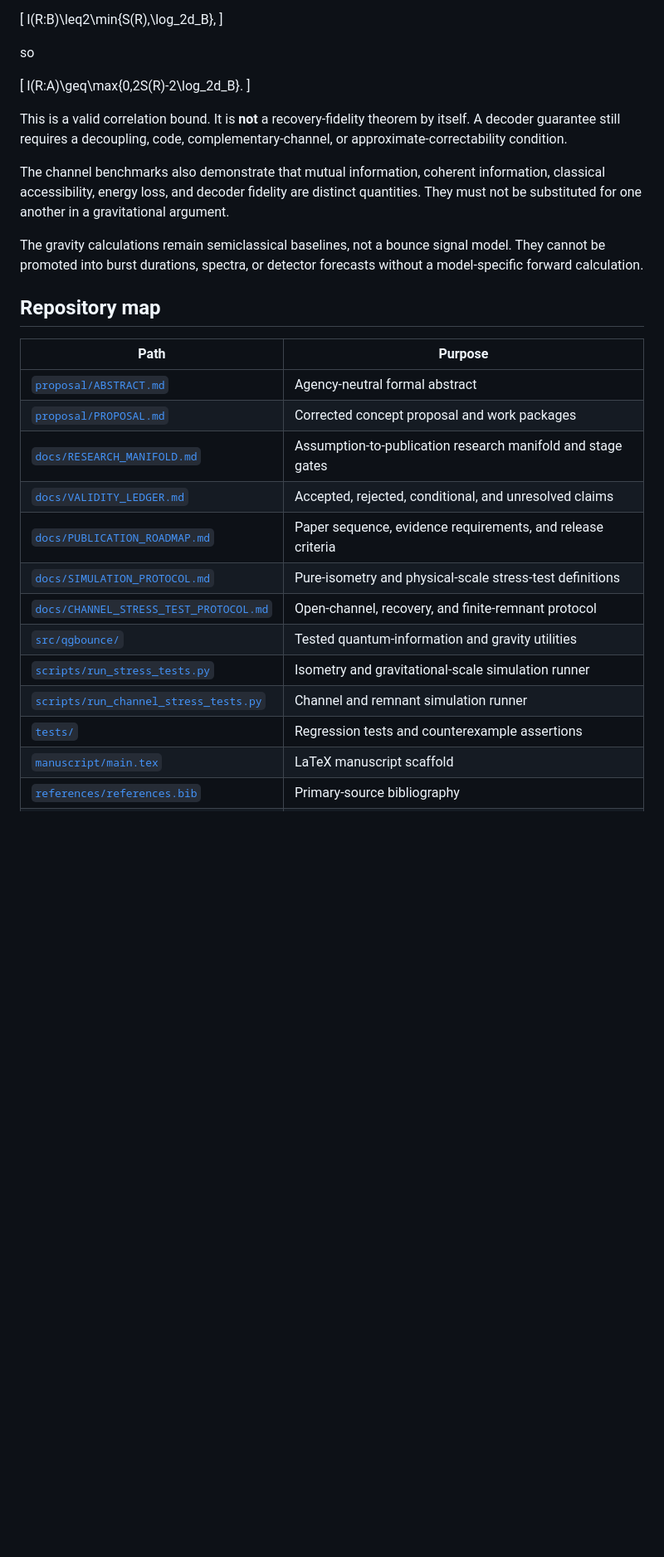
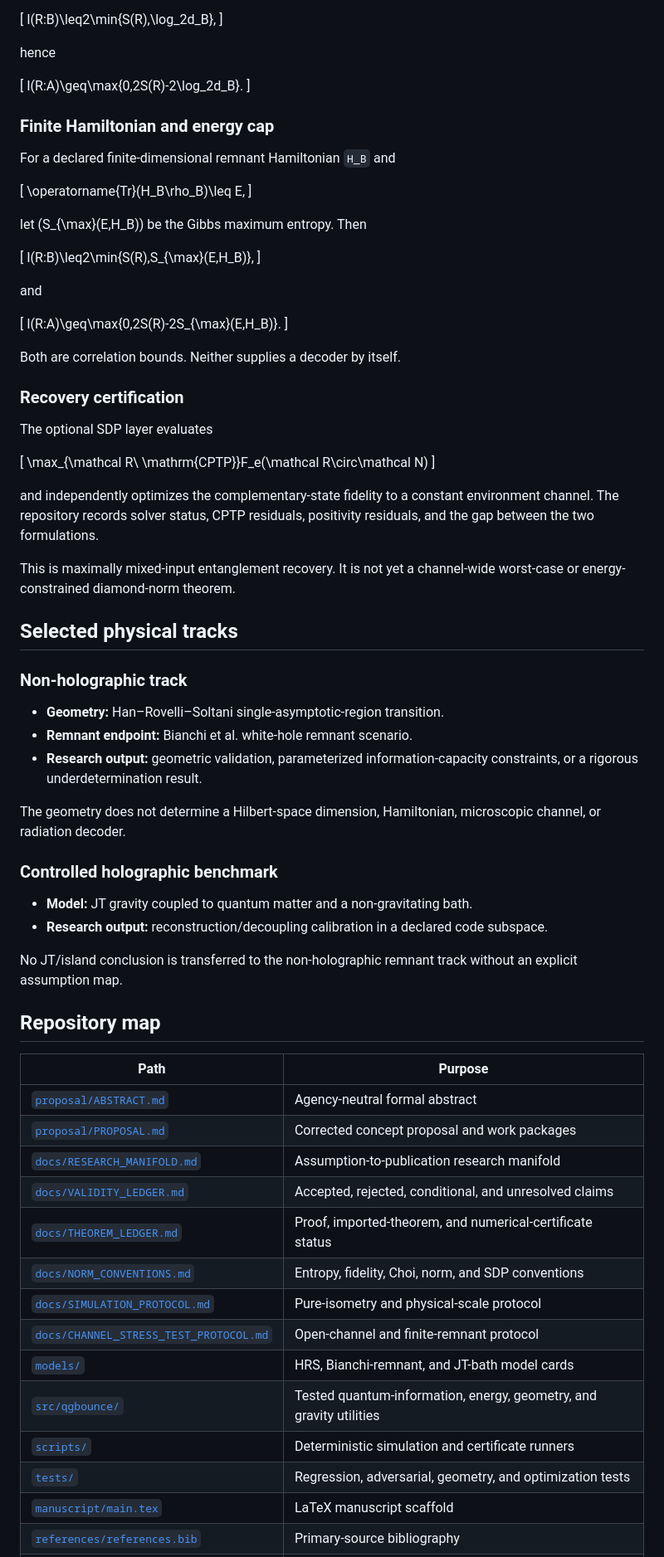
Before and after one commit to artistso/Constraints-on-Information-Partitioning-in-Quantum-Gravitational-Bounces, a Markdown page: README.md, the part around one of its changes. Shown at 83% size. Rendered like a GitHub page; blank space fills up the shorter version.

```diff
--- a/README.md
+++ b/README.md
@@ -50,17 +79,62 @@ For a pure state on `RAB` with remnant dimension `d_B`,
 I(R:B)\leq2\min\{S(R),\log_2d_B\},
 \]
 
-so
+hence
 
 \[
 I(R:A)\geq\max\{0,2S(R)-2\log_2d_B\}.
 \]
 
-This is a valid correlation bound. It is **not** a recovery-fidelity theorem by itself. A decoder guarantee still requires a decoupling, code, complementary-channel, or approximate-correctability condition.
+### Finite Hamiltonian and energy cap
 
-The channel benchmarks also demonstrate that mutual information, coherent information, classical accessibility, energy loss, and decoder fidelity are distinct quantities. They must not be substituted for one another in a gravitational argument.
+For a declared finite-dimensional remnant Hamiltonian `H_B` and
 
-The gravity calculations remain semiclassical baselines, not a bounce signal model. They cannot be promoted into burst durations, spectra, or detector forecasts without a model-specific forward calculation.
+\[
+\operatorname{Tr}(H_B\rho_B)\leq E,
+\]
+
+let \(S_{\max}(E,H_B)\) be the Gibbs maximum entropy. Then
+
+\[
+I(R:B)\leq2\min\{S(R),S_{\max}(E,H_B)\},
+\]
+
+and
+
+\[
+I(R:A)\geq\max\{0,2S(R)-2S_{\max}(E,H_B)\}.
+\]
+
+Both are correlation bounds. Neither supplies a decoder by itself.
+
+### Recovery certification
+
+The optional SDP layer evaluates
+
+\[
+\max_{\mathcal R\ \mathrm{CPTP}}F_e(\mathcal R\circ\mathcal N)
+\]
+
+and independently optimizes the complementary-state fidelity to a constant environment channel. The repository records solver status, CPTP residuals, positivity residuals, and the gap between the two formulations.
+
+This is maximally mixed-input entanglement recovery. It is not yet a channel-wide worst-case or energy-constrained diamond-norm theorem.
+
+## Selected physical tracks
+
+### Non-holographic track
+
+- **Geometry:** Han–Rovelli–Soltani single-asymptotic-region transition.
+- **Remnant endpoint:** Bianchi et al. white-hole remnant scenario.
+- **Research output:** geometric validation, parameterized information-capacity constraints, or a rigorous underdetermination result.
+
+The geometry does not determine a Hilbert-space dimension, Hamiltonian, microscopic channel, or radiation decoder.
+
+### Controlled holographic benchmark
+
+- **Model:** JT gravity coupled to quantum matter and a non-gravitating bath.
+- **Research output:** reconstruction/decoupling calibration in a declared code subspace.
+
+No JT/island conclusion is transferred to the non-holographic remnant track without an explicit assumption map.
 
 ## Repository map
 
@@ -68,14 +142,15 @@ The gravity calculations remain semiclassical baselines, not a bounce signal mod
 |---|---|
 | [`proposal/ABSTRACT.md`](proposal/ABSTRACT.md) | Agency-neutral formal abstract |
 | [`proposal/PROPOSAL.md`](proposal/PROPOSAL.md) | Corrected concept proposal and work packages |
-| [`docs/RESEARCH_MANIFOLD.md`](docs/RESEARCH_MANIFOLD.md) | Assumption-to-publication research manifold and stage gates |
+| [`docs/RESEARCH_MANIFOLD.md`](docs/RESEARCH_MANIFOLD.md) | Assumption-to-publication research manifold |
 | [`docs/VALIDITY_LEDGER.md`](docs/VALIDITY_LEDGER.md) | Accepted, rejected, conditional, and unresolved claims |
-| [`docs/PUBLICATION_ROADMAP.md`](docs/PUBLICATION_ROADMAP.md) | Paper sequence, evidence requirements, and release criteria |
-| [`docs/SIMULATION_PROTOCOL.md`](docs/SIMULATION_PROTOCOL.md) | Pure-isometry and physical-scale stress-test definitions |
-| [`docs/CHANNEL_STRESS_TEST_PROTOCOL.md`](docs/CHANNEL_STRESS_TEST_PROTOCOL.md) | Open-channel, recovery, and finite-remnant protocol |
-| [`src/qgbounce/`](src/qgbounce/) | Tested quantum-information and gravity utilities |
-| [`scripts/run_stress_tests.py`](scripts/run_stress_tests.py) | Isometry and gravitational-scale simulation runner |
-| [`scripts/run_channel_stress_tests.py`](scripts/run_channel_stress_tests.py) | Channel and remnant simulation runner |
-| [`tests/`](tests/) | Regression tests and counterexample assertions |
+| [`docs/THEOREM_LEDGER.md`](docs/THEOREM_LEDGER.md) | Proof, imported-theorem, and numerical-certificate status |
+| [`docs/NORM_CONVENTIONS.md`](docs/NORM_CONVENTIONS.md) | Entropy, fidelity, Choi, norm, and SDP conventions |
+| [`docs/SIMULATION_PROTOCOL.md`](docs/SIMULATION_PROTOCOL.md) | Pure-isometry and physical-scale protocol |
+| [`docs/CHANNEL_STRESS_TEST_PROTOCOL.md`](docs/CHANNEL_STRESS_TEST_PROTOCOL.md) | Open-channel and finite-remnant protocol |
+| [`models/`](models/) | HRS, Bianchi-remnant, and JT-bath model cards |
+| [`src/qgbounce/`](src/qgbounce/) | Tested quantum-information, energy, geometry, and gravity utilities |
+| [`scripts/`](scripts/) | Deterministic simulation and certificate runners |
+| [`tests/`](tests/) | Regression, adversarial, geometry, and optimization tests |
 | [`manuscript/main.tex`](manuscript/main.tex) | LaTeX manuscript scaffold |
 | [`references/references.bib`](references/references.bib) | Primary-source bibliography |
```
Also changed, not shown: other parts of README.md (+55 -34 lines).
